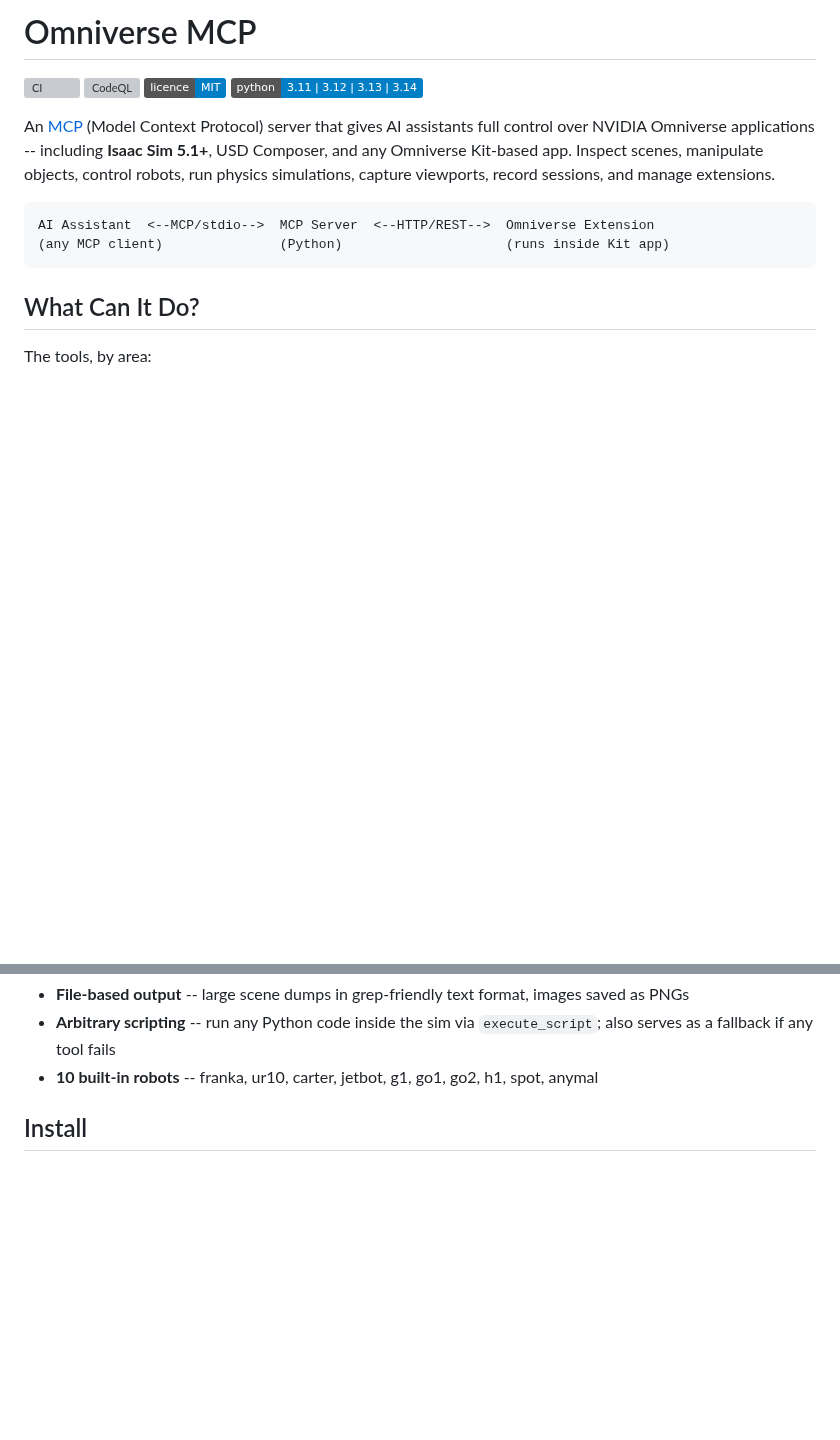
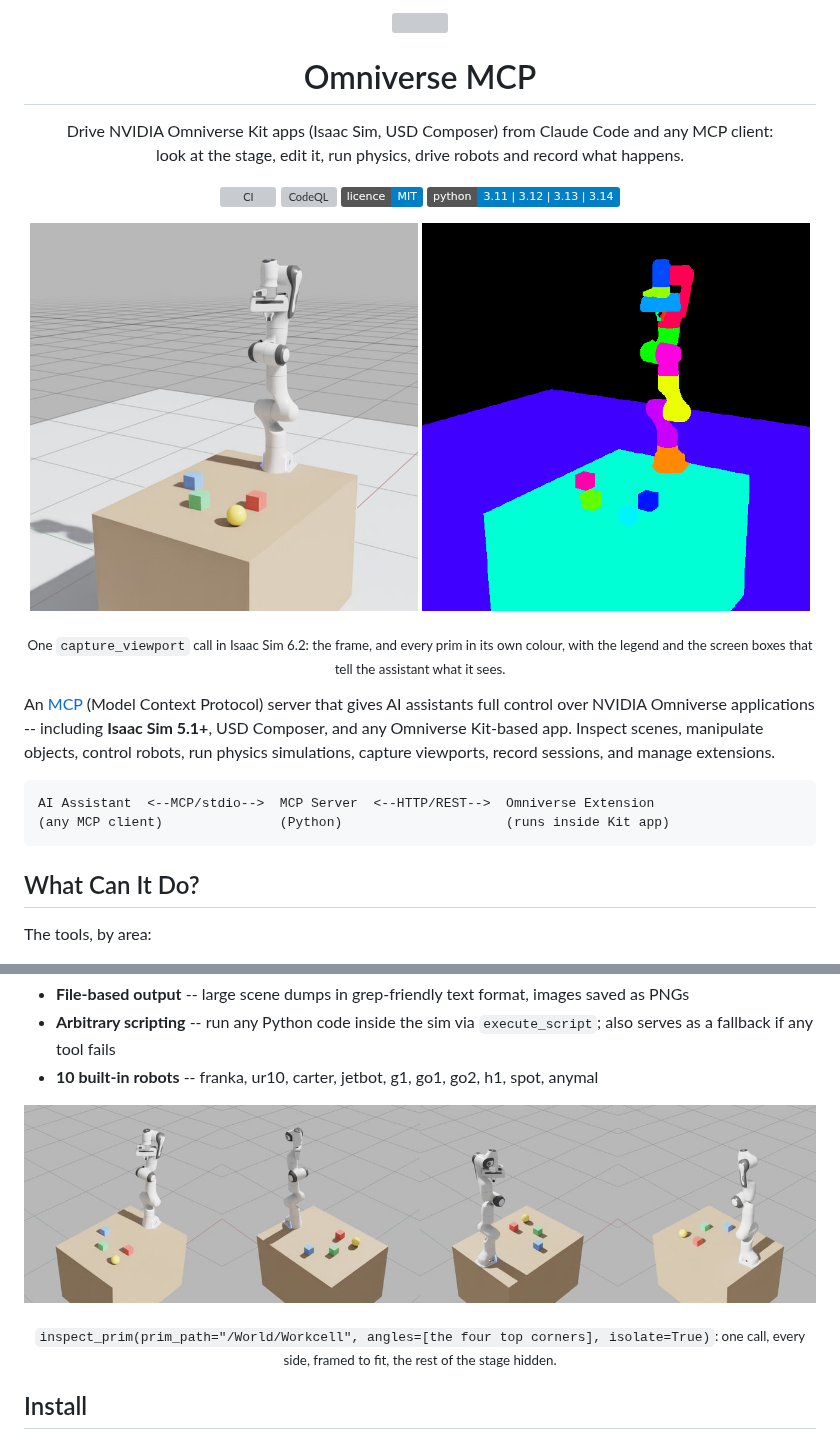
Before and after one commit to serionist/omniverse-mcp, a Markdown page: README.md, 2 parts joined by grey strips. GitHub-like rendering; pictures changed too: docs/images/hero-segmentation.png (added), docs/images/hero-viewport.jpg (added), docs/images/inspect-orbit.jpg (added); badges without logos; blank space fills up the shorter version; grey boxes are pictures that could not be loaded.

```diff
--- a/README.md
+++ b/README.md
@@ -1,10 +1,28 @@
-# Omniverse MCP
+<p align="center">
+  <img src="docs/images/logo.svg" width="96" alt="">
+</p>
 
-<p>
+<h1 align="center">Omniverse MCP</h1>
+
+<p align="center">
+  Drive NVIDIA Omniverse Kit apps (Isaac Sim, USD Composer) from Claude Code and any MCP client:<br>
+  look at the stage, edit it, run physics, drive robots and record what happens.
+</p>
+
+<p align="center">
   <a href="https://github.com/serionist/omniverse-mcp/actions/workflows/ci.yml"><img alt="CI" src="https://github.com/serionist/omniverse-mcp/actions/workflows/ci.yml/badge.svg?branch=main"></a>
   <a href="https://github.com/serionist/omniverse-mcp/actions/workflows/codeql.yml"><img alt="CodeQL" src="https://github.com/serionist/omniverse-mcp/actions/workflows/codeql.yml/badge.svg?branch=main"></a>
   <a href="LICENSE"><img alt="Licence: MIT" src="https://img.shields.io/badge/licence-MIT-blue"></a>
   <a href="https://www.python.org/downloads/"><img alt="Python 3.11 | 3.12 | 3.13 | 3.14" src="https://img.shields.io/badge/python-3.11%20%7C%203.12%20%7C%203.13%20%7C%203.14-blue"></a>
+</p>
+
+<p align="center">
+  <img src="docs/images/hero-viewport.jpg" width="49%" alt="A Franka arm on a table with a red, a green and a blue block and a yellow ball, as capture_viewport returns it from Isaac Sim">
+  <img src="docs/images/hero-segmentation.png" width="49%" alt="The same view's instance segmentation: each link of the arm, the table, each block and the ball in its own colour">
+</p>
+<p align="center">
+  <sub>One <code>capture_viewport</code> call in Isaac Sim 6.2: the frame, and every prim in its own colour, with the legend and the
+  screen boxes that tell the assistant what it sees.</sub>
 </p>
 
 An [MCP](https://modelcontextprotocol.io/) (Model Context Protocol) server that gives AI assistants full control over NVIDIA Omniverse applications -- including **Isaac Sim 5.1+**, USD Composer, and any Omniverse Kit-based app. Inspect scenes, manipulate objects, control robots, run physics simulations, capture viewports, record sessions, and manage extensions.
@@ -41,6 +59,14 @@ The tools, by area:
 - **File-based output** -- large scene dumps in grep-friendly text format, images saved as PNGs
 - **Arbitrary scripting** -- run any Python code inside the sim via `execute_script`; also serves as a fallback if any tool fails
 - **10 built-in robots** -- franka, ur10, carter, jetbot, g1, go1, go2, h1, spot, anymal
+
+<p align="center">
+  <img src="docs/images/inspect-orbit.jpg" width="100%" alt="The workcell from four corners, as inspect_prim frames it with everything else hidden">
+</p>
+<p align="center">
+  <sub><code>inspect_prim(prim_path="/World/Workcell", angles=[the four top corners], isolate=True)</code>: one call, every side,
+  framed to fit, the rest of the stage hidden.</sub>
+</p>
 
 ## Install
 
```
Also changed, not shown: AGENTS.md (+2 -2 lines), docs/images/README.md (added, +20 -0 lines), docs/plans/2026-10-28-modernization.md (+1 -0 lines), docs/images/social-preview.png (added), 3 other files.
